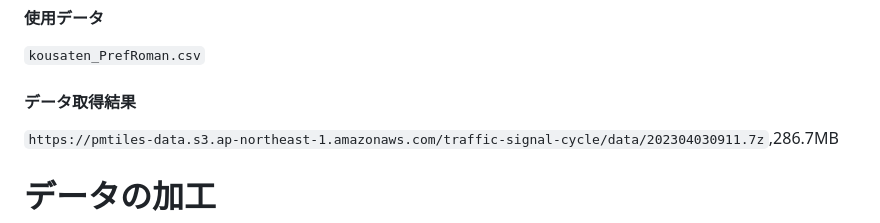
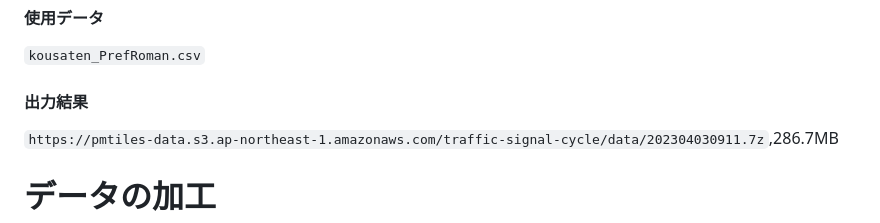
Before and after one commit to shi-works/traffic-signal-cycle-map, a Markdown page: README.md, the part around the change. Rendered like a GitHub page.

```diff
--- a/README.md
+++ b/README.md
@@ -10,7 +10,7 @@ https://shi-works.github.io/traffic-signal-cycle-map/
 - 日本道路交通情報センター（JARTIC）がオープンデータとして公開している、[交差点制御情報（zip形式）](https://www.jartic.or.jp/)を一括でダウンロードするプログラムです。
 #### 使用データ
 `kousaten_PrefRoman.csv`
-#### データ取得結果
+#### 出力結果
 `https://pmtiles-data.s3.ap-northeast-1.amazonaws.com/traffic-signal-cycle/data/202304030911.7z`,286.7MB
 
 # データの加工
```
